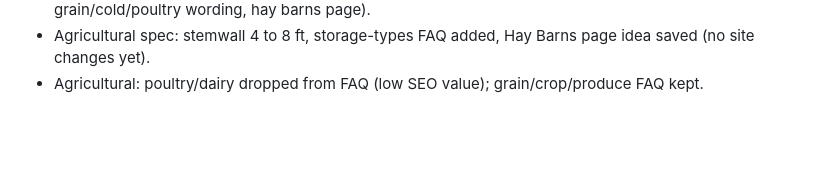
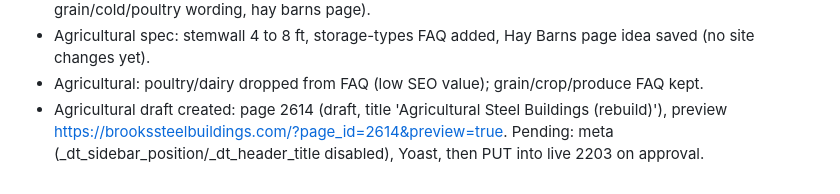
Before and after one commit to rbynfnch/Brooks-Steel-Buildings, a Markdown page: AUDIT.md, the part around the change. Rendered like a GitHub page; blank space fills up the shorter version.

Commit message:
Log Agricultural draft page 2614
Co-Authored-By: Claude Sonnet 5.5 <noreply@anthropic.com>
Claude-Session: https://claude.ai/code/session_01NepYXJoFqrYHsZrevGV4BR

```diff
--- a/AUDIT.md
+++ b/AUDIT.md
@@ -262,3 +262,4 @@ Also: no hours, no contact email, no testimonials (none yet), do not list certif
 - 2026-10-09: Agricultural copy updated after competitor review (hedged hay protection, 3D designer in intro, careful livestock/steel claims). Still draft, awaiting owner answers (sizes, title length, grain/cold/poultry wording, hay barns page).
 - Agricultural spec: stemwall 4 to 8 ft, storage-types FAQ added, Hay Barns page idea saved (no site changes yet).
 - Agricultural: poultry/dairy dropped from FAQ (low SEO value); grain/crop/produce FAQ kept.
+- Agricultural draft created: page 2614 (draft, title 'Agricultural Steel Buildings (rebuild)'), preview https://brookssteelbuildings.com/?page_id=2614&preview=true. Pending: meta (_dt_sidebar_position/_dt_header_title disabled), Yoast, then PUT into live 2203 on approval.
```
